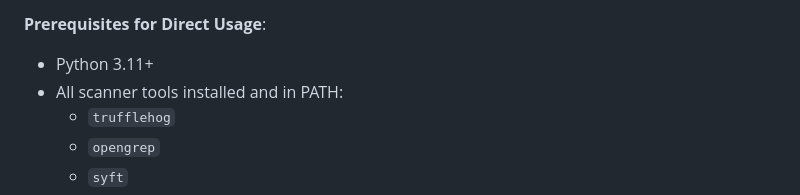
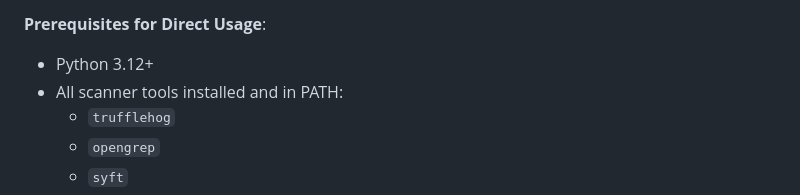
Before and after one commit to AppSecThings/dsoinabox, a Markdown page: README.md, the part around the change. GitHub-like rendering.

Commit message:
Update Python version requirement in README from 3.11+ to 3.12+

```diff
--- a/README.md
+++ b/README.md
@@ -132,7 +132,7 @@ dsoinabox --source /path/to/code --report_directory /path/to/reports
 - Skip copying reports to `/reports` mount (Docker-only feature)
 
 **Prerequisites for Direct Usage**:
-- Python 3.11+
+- Python 3.12+
 - All scanner tools installed and in PATH:
   - `trufflehog`
   - `opengrep`
```
